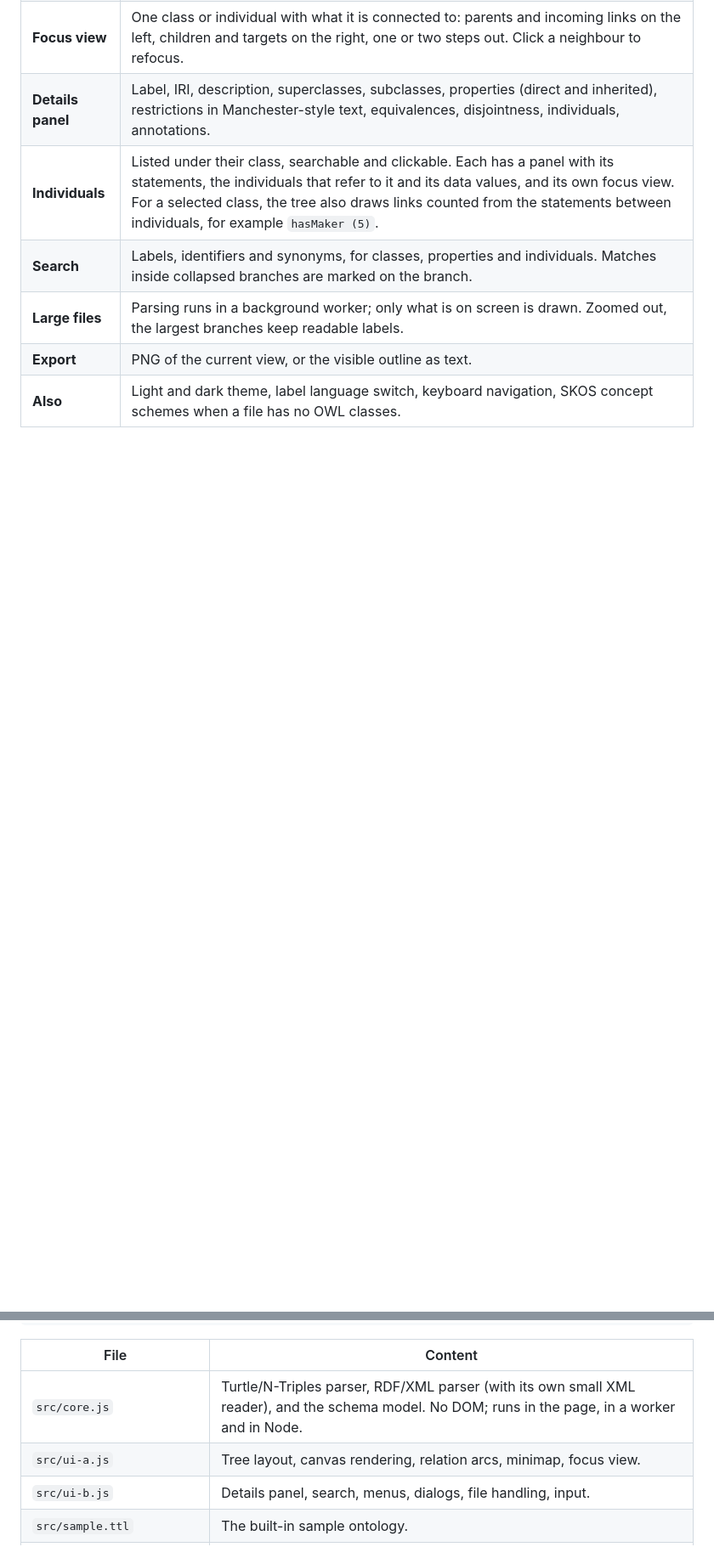
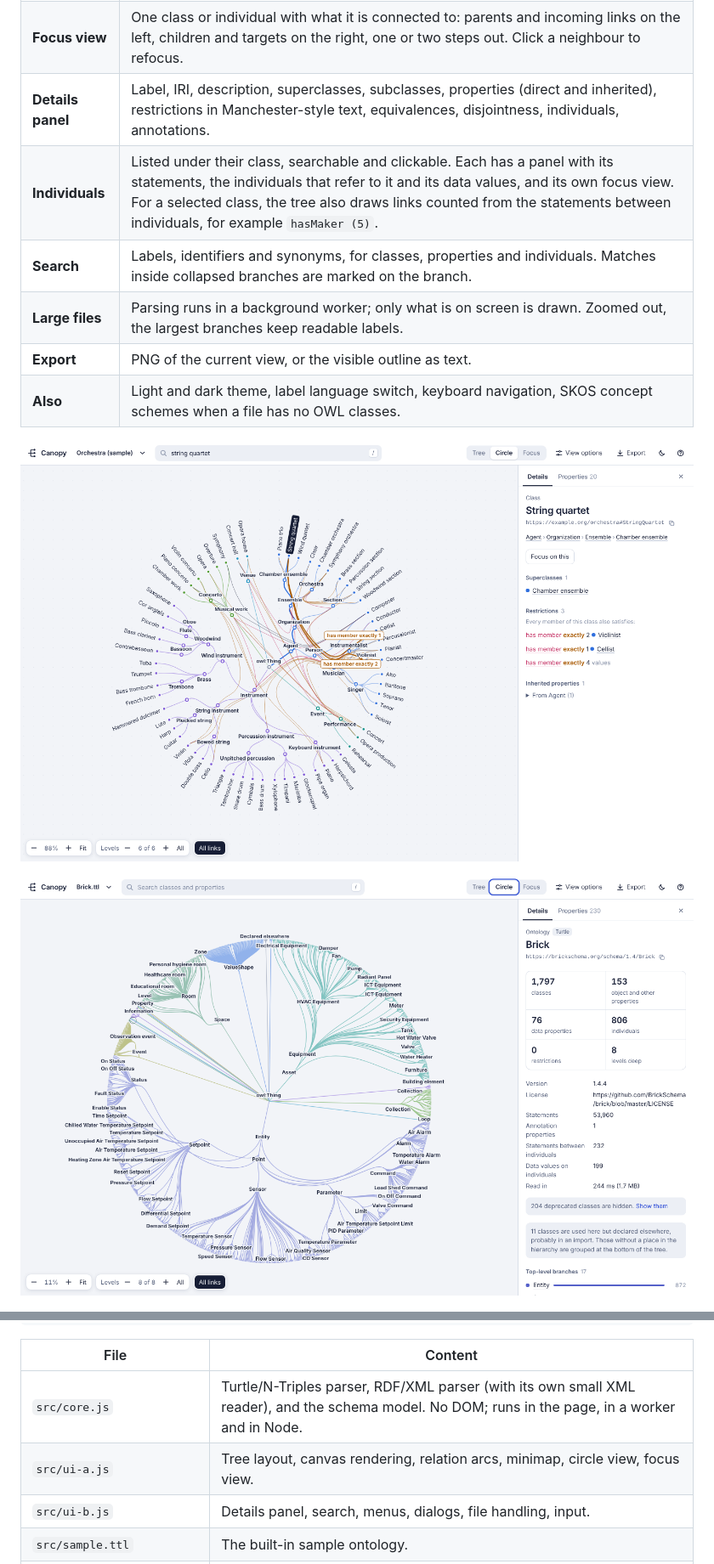
Before and after one commit to AlexFischman/canopy, a Markdown page: README.md, 2 parts joined by grey strips. Shown at 85% size. Rendered like a GitHub page; pictures changed too: docs/circle-large.png (added), docs/circle.png (added); blank space fills up the shorter version.

```diff
--- a/README.md
+++ b/README.md
@@ -29,6 +30,10 @@ Canopy separates the two:
 | **Large files** | Parsing runs in a background worker; only what is on screen is drawn. Zoomed out, the largest branches keep readable labels. |
 | **Export** | PNG of the current view, or the visible outline as text. |
 | **Also** | Light and dark theme, label language switch, keyboard navigation, SKOS concept schemes when a file has no OWL classes. |
+
+![The sample ontology in the circle view, with one class selected and all links drawn](docs/circle.png)
+
+![All 1,595 current classes of Brick in the circle view](docs/circle-large.png)
 
 ![Focus view of one class from the Human Disease Ontology](docs/focus.png)
 
@@ -60,7 +65,7 @@ python3 build.py        # writes canopy.html
 | File | Content |
 |---|---|
 | `src/core.js` | Turtle/N-Triples parser, RDF/XML parser (with its own small XML reader), and the schema model. No DOM; runs in the page, in a worker and in Node. |
-| `src/ui-a.js` | Tree layout, canvas rendering, relation arcs, minimap, focus view. |
+| `src/ui-a.js` | Tree layout, canvas rendering, relation arcs, minimap, circle view, focus view. |
 | `src/ui-b.js` | Details panel, search, menus, dialogs, file handling, input. |
 | `src/sample.ttl` | The built-in sample ontology. |
 | `src/style.css`, `src/template.html` | Styles and page skeleton. |
```
Also changed, not shown: other parts of README.md (+4 -3 lines), 8 other files.
